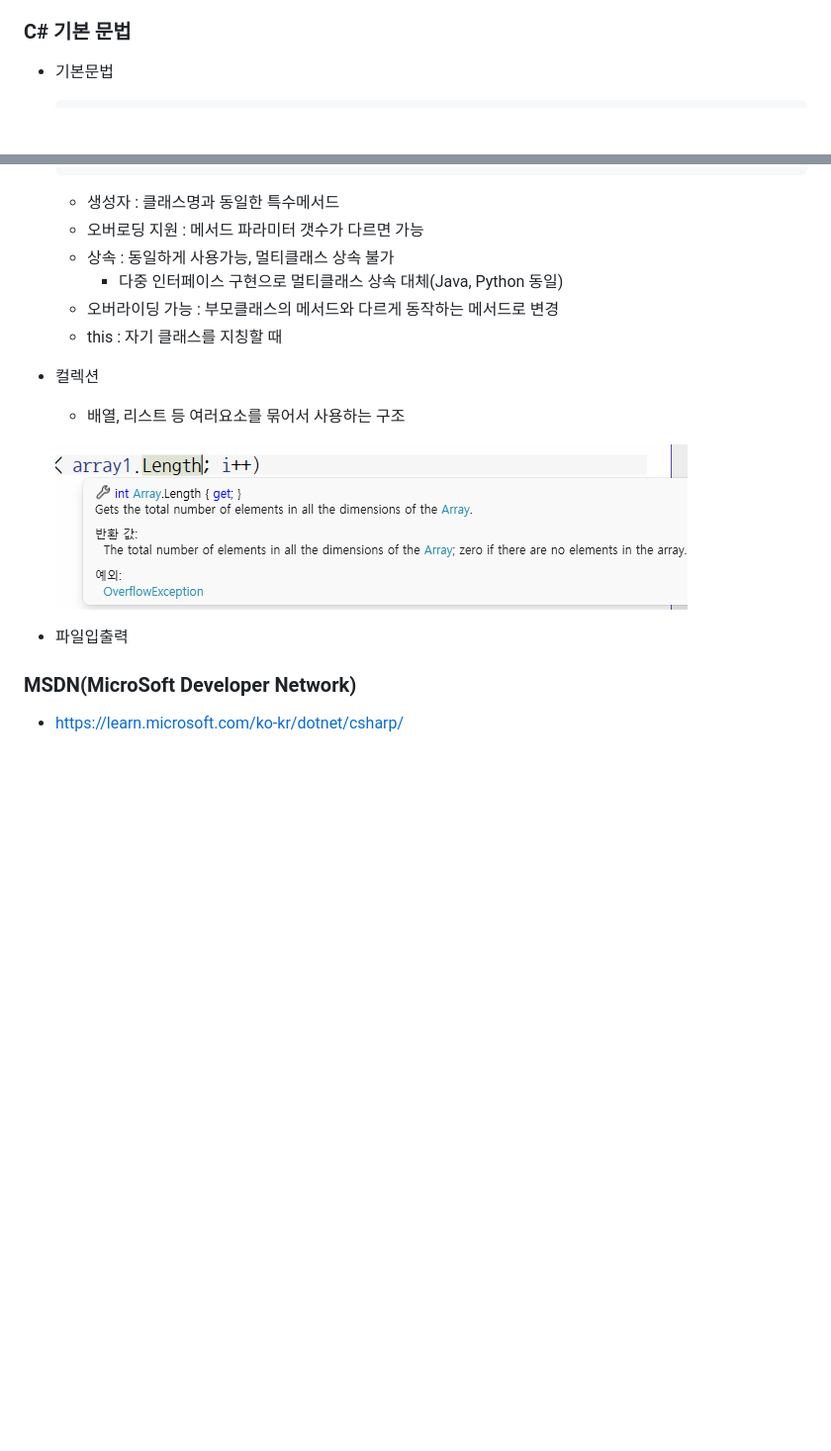
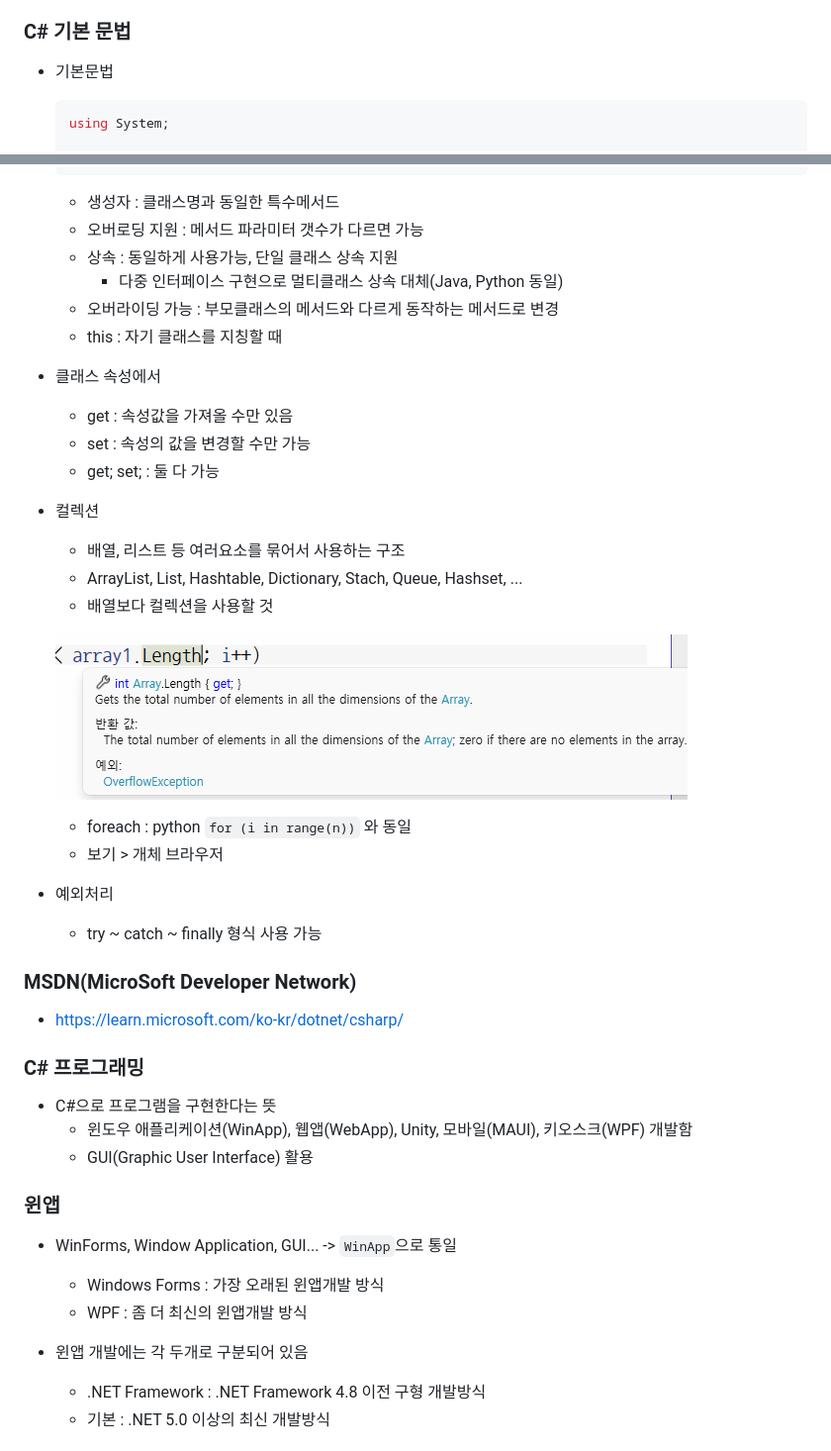
Before and after one commit to karunamin/iot-dotnet-2026, a Markdown page: README.md, 2 parts joined by grey strips. Shown at 99% size. GitHub-like rendering; blank space fills up the shorter version.

````diff
--- a/README.md
+++ b/README.md
@@ -77,6 +77,8 @@ IoT 개발자 닷넷 리포지토리(기본, 중급, 응용, 프로젝트)
 - 기본문법
 
     ```cs
+    using System;
+
     // C#은 네임스페이스 내 동작
     // Python에 import로 불러올수 있는 패키지와 동일
     namespace ConsoleApp2
@@ -147,18 +150,45 @@ IoT 개발자 닷넷 리포지토리(기본, 중급, 응용, 프로젝트)
 
     - 생성자 : 클래스명과 동일한 특수메서드
     - 오버로딩 지원 : 메서드 파라미터 갯수가 다르면 가능
-    - 상속 : 동일하게 사용가능, 멀티클래스 상속 불가
+    - 상속 : 동일하게 사용가능, 단일 클래스 상속 지원
         - 다중 인터페이스 구현으로 멀티클래스 상속 대체(Java, Python 동일)
     - 오버라이딩 가능 : 부모클래스의 메서드와 다르게 동작하는 메서드로 변경
     - this : 자기 클래스를 지칭할 때
 
+- 클래스 속성에서
+    - get : 속성값을 가져올 수만 있음
+    - set : 속성의 값을 변경할 수만 가능
+    - get; set; : 둘 다 가능
+
 - 컬렉션
     - 배열, 리스트 등 여러요소를 묶어서 사용하는 구조
+    - ArrayList, List, Hashtable, Dictionary, Stach, Queue, Hashset, ...
+    - 배열보다 컬렉션을 사용할 것
 
     ![alt text](image-5.png)
 
-- 파일입출력
+    - foreach : python `for (i in range(n))` 와 동일
+    - 보기 > 개체 브라우저
 
+- 예외처리
+    - try ~ catch ~ finally 형식 사용 가능
 
 ### MSDN(MicroSoft Developer Network)
 - https://learn.microsoft.com/ko-kr/dotnet/csharp/
+
+### C# 프로그래밍
+
+- C#으로 프로그램을 구현한다는 뜻
+    - 윈도우 애플리케이션(WinApp), 웹앱(WebApp), Unity, 모바일(MAUI), 키오스크(WPF) 개발함
+    - GUI(Graphic User Interface) 활용
+
+### 윈앱
+
+- WinForms, Window Application, GUI... -> `WinApp`으로 통일
+    - Windows Forms : 가장 오래된 윈앱개발 방식
+    - WPF : 좀 더 최신의 윈앱개발 방식
+
+- 윈앱 개발에는 각 두개로 구분되어 있음
+    - .NET Framework : .NET Framework 4.8 이전 구형 개발방식
+    - 기본 : .NET 5.0 이상의 최신 개발방식
+
````
Also changed, not shown: other parts of README.md (+20 -4 lines), image-6.png (added), 18 other files.
